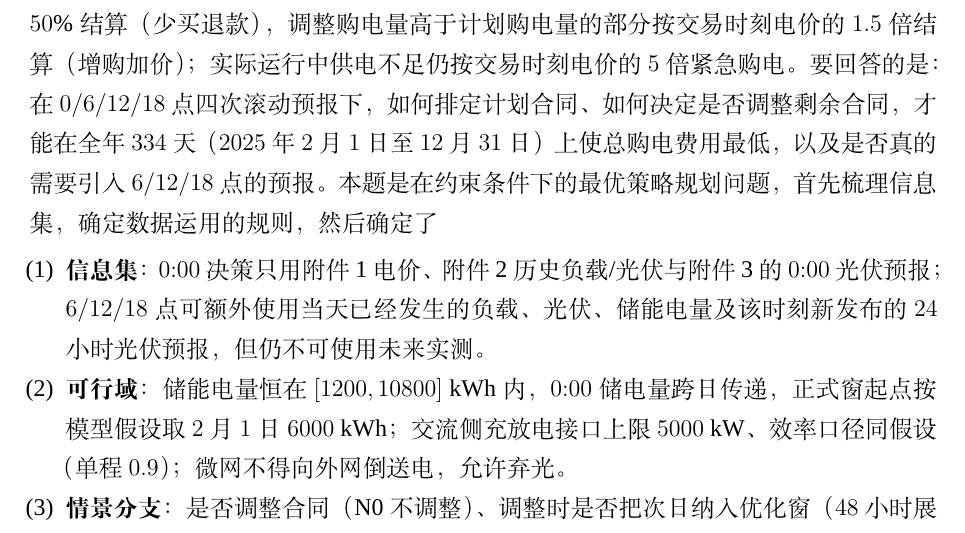
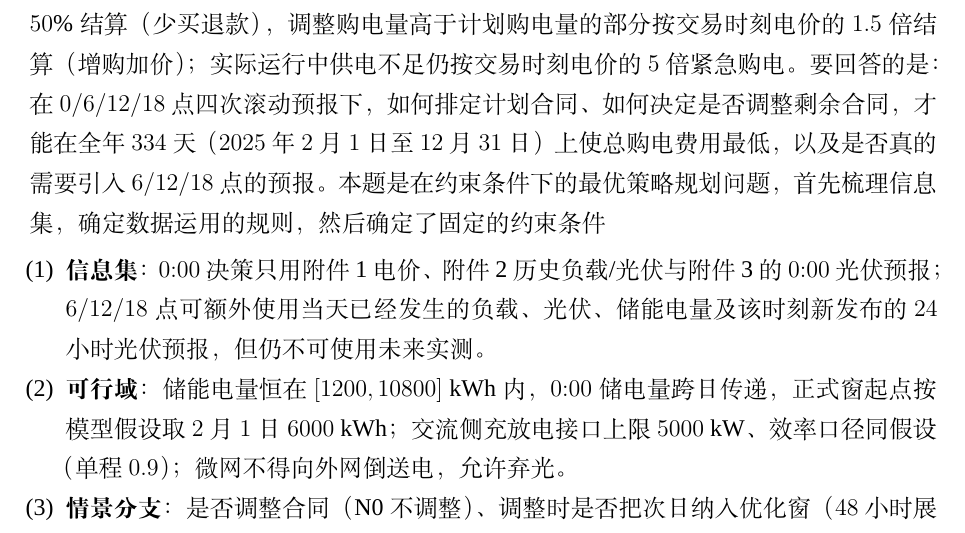
Before and after one commit to Sen-illion/math-modeling-paper, a LaTeX thesis (main_print.tex, which reads sections/q3.tex): part of page 24 of 46, cut so that both start at the same text. Compiled offline with XeLaTeX; a missing font is replaced by an installed copy or a similar font.

Commit message:
Update on Overleaf.

```diff
--- a/sections/q3.tex
+++ b/sections/q3.tex
@@ -3,7 +3,7 @@
 \subsection{问题分析}
 
 问题三在问题二的基础上引入日内光伏预报更新：除每天 $0{:}00$ 外，还可在 $6{:}00$、$12{:}00$、$18{:}00$ 获取附件~3 发布的未来 $24$ 小时整点光伏发电功率预报，并据此调整当天剩余时段的购电合同。结算口径为：计划购电量高于调整购电量的部分按交易时刻电价的 $50\%$ 结算（少买退款），调整购电量高于计划购电量的部分按交易时刻电价的 $1.5$ 倍结算（增购加价）；实际运行中供电不足仍按交易时刻电价的 $5$ 倍紧急购电。要回答的是：在 $0/6/12/18$ 点四次滚动预报下，如何排定计划合同、如何决定是否调整剩余合同，才能在全年 $334$ 天（$2025$ 年 $2$ 月 $1$ 日至 $12$ 月 $31$ 日）上使总购电费用最低，以及是否真的需要引入 $6/12/18$ 点的预报。
-本题是在约束条件下的最优策略规划问题，首先梳理信息集，确定数据运用的规则，然后确定了
+本题是在约束条件下的最优策略规划问题，首先梳理信息集，确定数据运用的规则，然后确定了固定的约束条件
 
 
 \begin{enumerate}[label=(\arabic*)]
```
